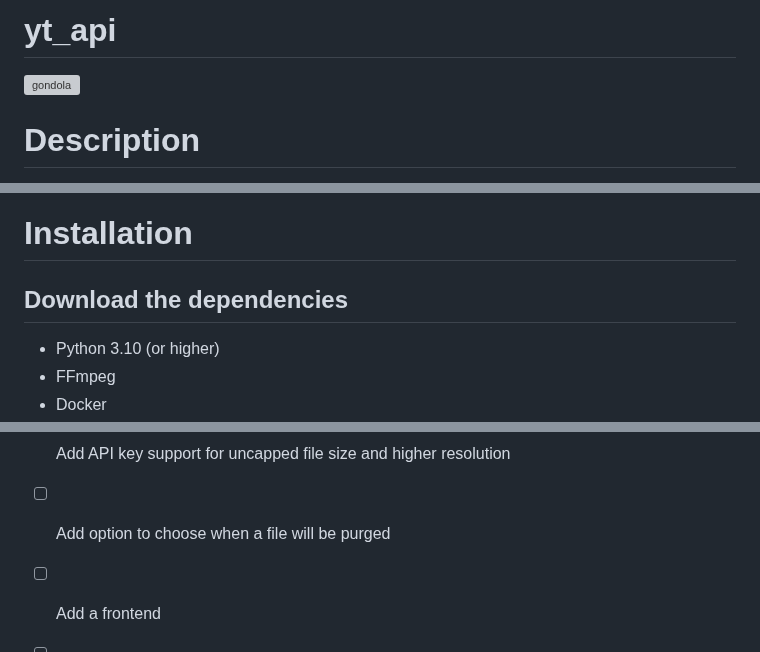
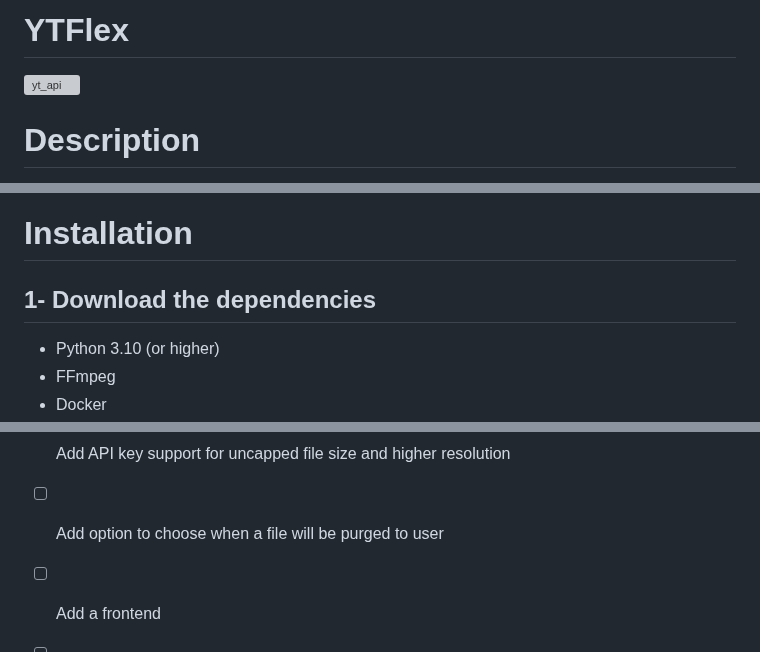
Before and after one commit to kirellkekw/YTFlex, a Markdown page: readme.md, 3 parts joined by grey strips. Rendered like a GitHub page; grey boxes are pictures that could not be loaded.

Commit message:
typo fixing and minor changes

```diff
--- a/readme.md
+++ b/readme.md
@@ -1,6 +1,6 @@
-# yt_api
+# YTFlex
 <div>
-<img src="https://cdn.discordapp.com/attachments/889091145349623848/1193330729157922977/IMG_6589.png?ex=65ac52d8&is=6599ddd8&hm=7484a7c3b209a61d041556ba205946d5a4de355a8d0f715f01bdcc4151816250&" alt="gondola" style="width: 300px;align:center;" />
+<img src="https://cdn.discordapp.com/attachments/889091145349623848/1193330729157922977/IMG_6589.png?ex=65ac52d8&is=6599ddd8&hm=7484a7c3b209a61d041556ba205946d5a4de355a8d0f715f01bdcc4151816250&" alt="yt_api" style="width: 300px;align:center;" />
 </div>
 
 # Description
@@ -19,7 +19,7 @@ A simple API that downloads youtube videos to a server and returns a link to the
 
 # Installation
 
-## Download the dependencies
+## 1- Download the dependencies
 
 * Python 3.10 (or higher)
 * FFmpeg
@@ -142,6 +142,6 @@ If you get a JSON response with the following content, then you are good to go!
 - [ ] Add option to download mp3 files
 - [ ] Add option to download playlists
 - [ ] Add API key support for uncapped file size and higher resolution
-- [ ] Add option to choose when a file will be purged
+- [ ] Add option to choose when a file will be purged to user
 - [ ] Add a frontend
 - [ ] Add a mechanism to limit the number of concurrent downloads per IP to prevent abuse
```
